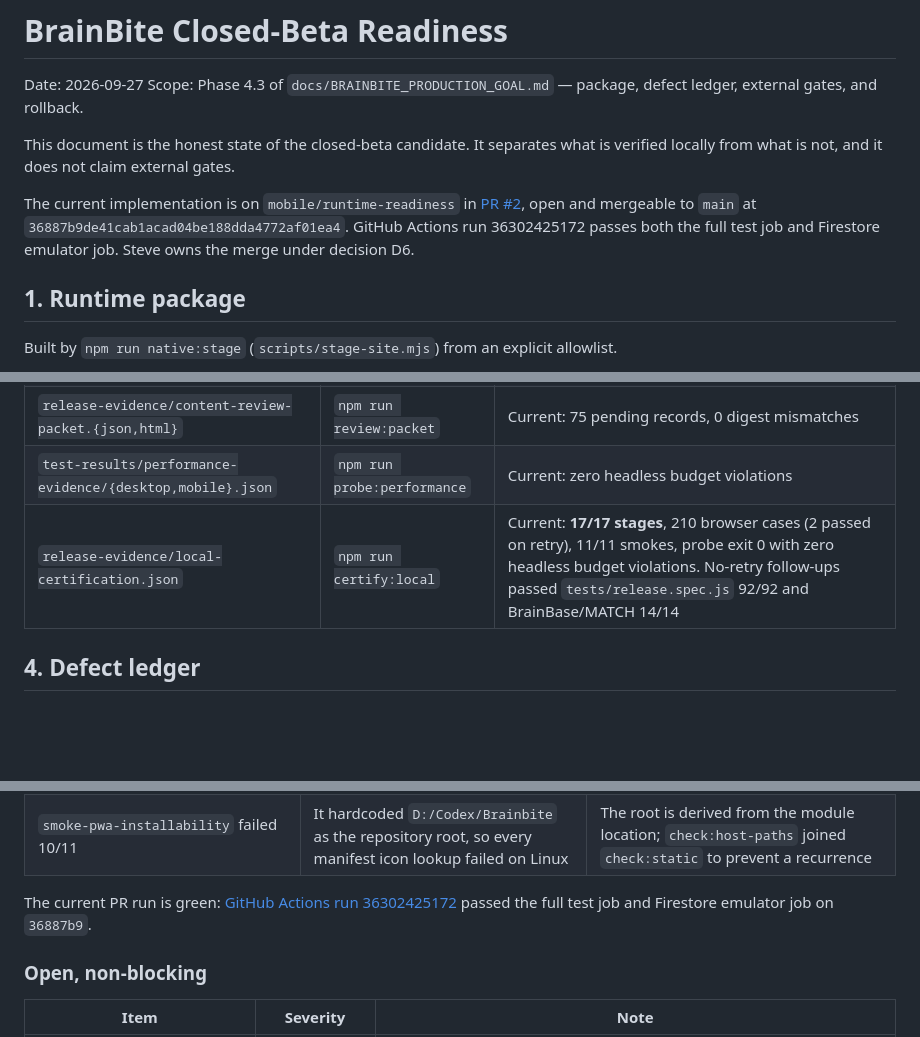
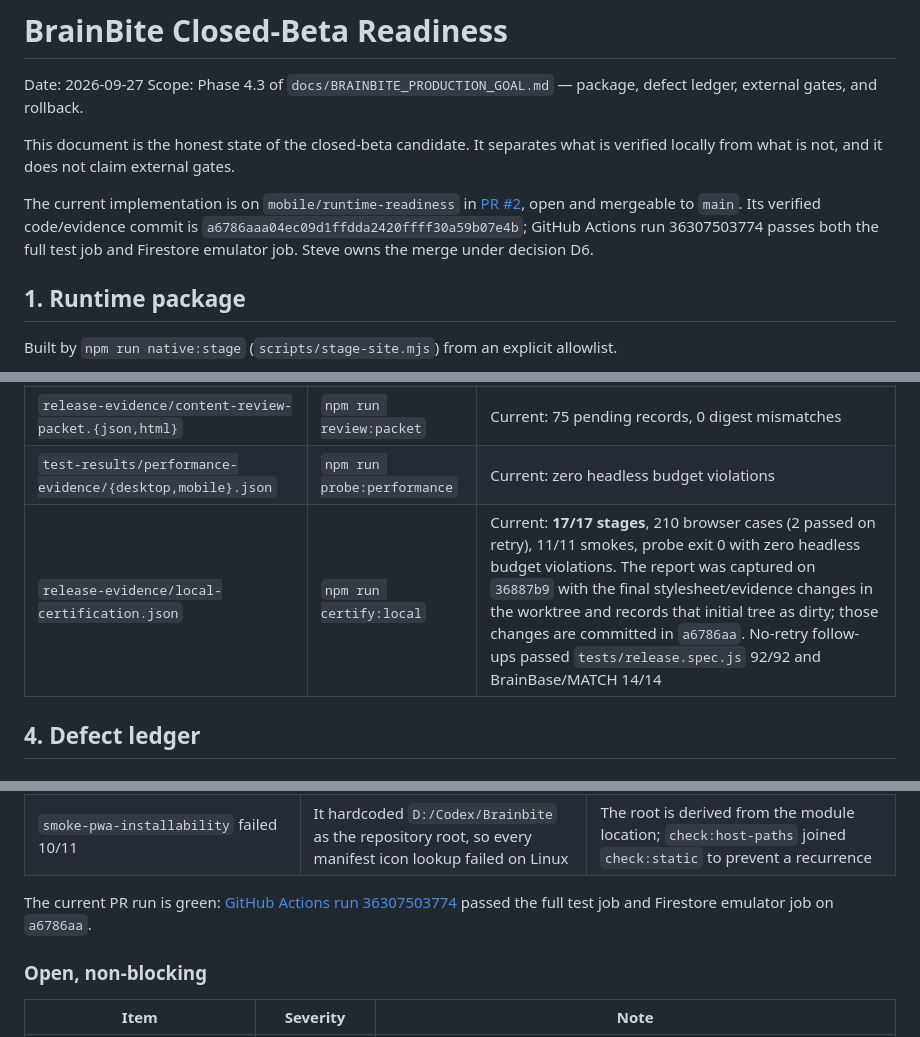
Before and after one commit to 1983stevec-gif/BrainBite, a Markdown page: docs/CLOSED_BETA_READINESS.md, 3 parts joined by grey strips. GitHub-like rendering; blank space fills up the shorter version.

```diff
--- a/docs/CLOSED_BETA_READINESS.md
+++ b/docs/CLOSED_BETA_READINESS.md
@@ -8,9 +8,9 @@ This document is the honest state of the closed-beta candidate. It separates wha
 verified locally from what is not, and it does not claim external gates.
 
 The current implementation is on `mobile/runtime-readiness` in [PR #2](https://github.com/1983stevec-gif/BrainBite/pull/2),
-open and mergeable to `main` at `36887b9de41cab1acad04be188dda4772af01ea4`. GitHub Actions
-run 36302425172 passes both the full test job and Firestore emulator job. Steve owns the
-merge under decision D6.
+open and mergeable to `main`. Its verified code/evidence commit is
+`a6786aaa04ec09d1ffdda2420ffff30a59b07e4b`; GitHub Actions run 36307503774 passes both
+the full test job and Firestore emulator job. Steve owns the merge under decision D6.
 
 ## 1. Runtime package
 
@@ -77,7 +77,7 @@ The installer is unsigned and is an internal closed-beta artifact.
 | `release-evidence/package-manifest.json` | `npm run package:manifest` | Current: 100 files, verified by `check:stage` |
 | `release-evidence/content-review-packet.{json,html}` | `npm run review:packet` | Current: 75 pending records, 0 digest mismatches |
 | `test-results/performance-evidence/{desktop,mobile}.json` | `npm run probe:performance` | Current: zero headless budget violations |
-| `release-evidence/local-certification.json` | `npm run certify:local` | Current: **17/17 stages**, 210 browser cases (2 passed on retry), 11/11 smokes, probe exit 0 with zero headless budget violations. No-retry follow-ups passed `tests/release.spec.js` 92/92 and BrainBase/MATCH 14/14 |
+| `release-evidence/local-certification.json` | `npm run certify:local` | Current: **17/17 stages**, 210 browser cases (2 passed on retry), 11/11 smokes, probe exit 0 with zero headless budget violations. The report was captured on `36887b9` with the final stylesheet/evidence changes in the worktree and records that initial tree as dirty; those changes are committed in `a6786aa`. No-retry follow-ups passed `tests/release.spec.js` 92/92 and BrainBase/MATCH 14/14 |
 
 ## 4. Defect ledger
 
@@ -178,8 +178,8 @@ Windows-only blind spots:
 | `check:static` failed on six package manifest digests (app.js, index.html, boot.mjs, capability.mjs, service-worker.js, three.module.js) | The manifest hashed raw working-copy bytes; the Windows copy had mixed CRLF/LF endings while CI checked out LF | `.gitattributes` normalizes text to LF in the repository and every checkout; text hashing is line-ending independent and binaries are still hashed byte for byte |
 | `smoke-pwa-installability` failed 10/11 | It hardcoded `D:/Codex/Brainbite` as the repository root, so every manifest icon lookup failed on Linux | The root is derived from the module location; `check:host-paths` joined `check:static` to prevent a recurrence |
 
-The current PR run is green: [GitHub Actions run 36302425172](https://github.com/1983stevec-gif/BrainBite/actions/runs/36302425172)
-passed the full test job and Firestore emulator job on `36887b9`.
+The current PR run is green: [GitHub Actions run 36307503774](https://github.com/1983stevec-gif/BrainBite/actions/runs/36307503774)
+passed the full test job and Firestore emulator job on `a6786aa`.
 
 ### Open, non-blocking
 
```
Also changed, not shown: docs/BRAINBITE_PRODUCTION_GOAL.md (+11 -8 lines), docs/HANDOFF.md (+6 -6 lines).
